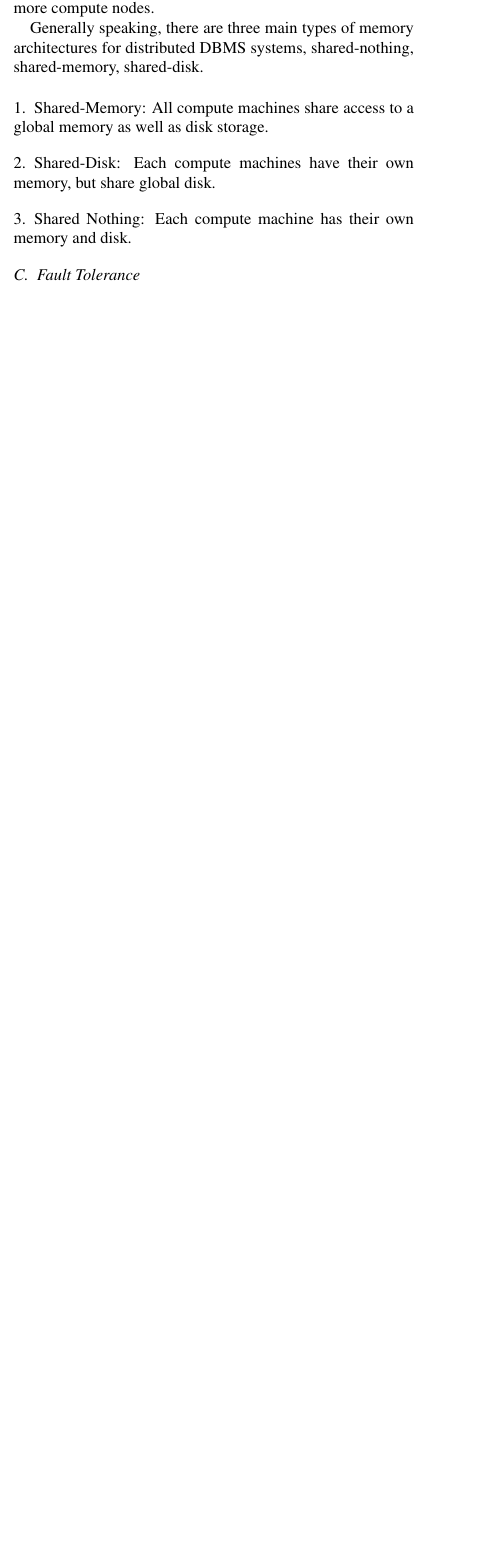
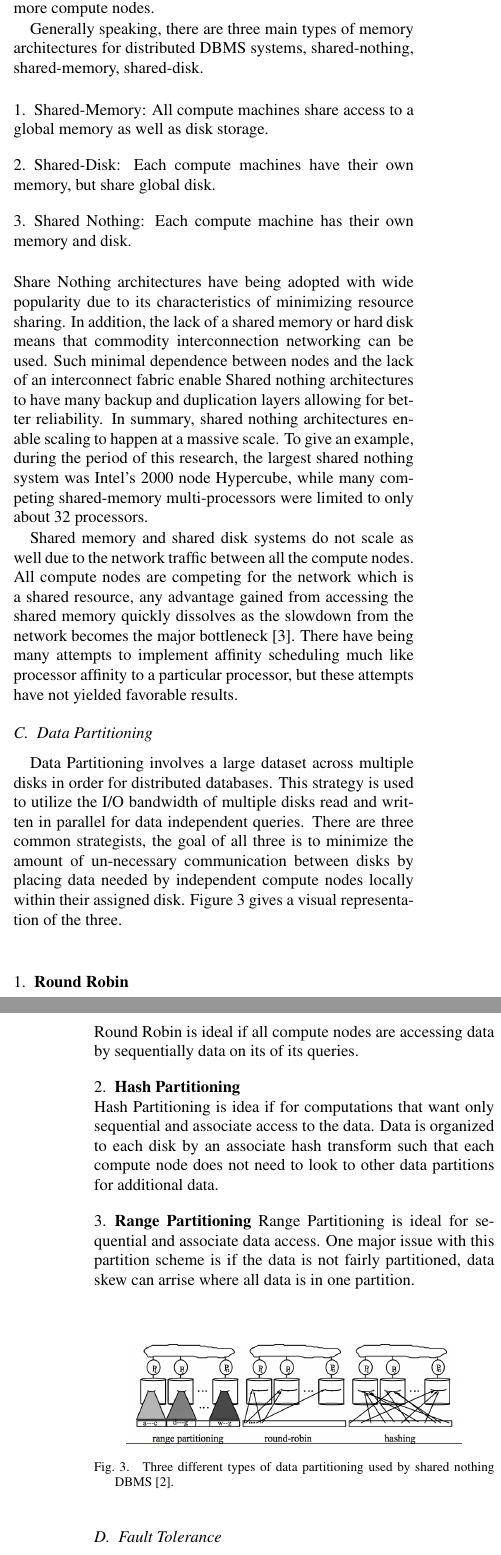
Before and after one commit to applekey/SurveyPaper, a LaTeX paper (main.tex): part of one column of page 2 of 9 before the commit and two parts of the columns of pages 2 and 3 of 10 after it, the two joined at a grey line, cut so that both start at the same text, the shorter picture padded with empty space. Compiled offline with pdfLaTeX.

Commit message:
revision

```diff
--- a/main.tex
+++ b/main.tex
@@ -119,6 +119,42 @@ architectures for distributed DBMS systems, shared-nothing, shared-memory, share
 \item Shared-Disk: Each compute machines have their own memory, but share global disk.
 \item Shared Nothing: Each compute machine has their own memory and disk.
 \end{enumerate}
+\ \\
+Share Nothing architectures have being adopted with wide popularity due to its characteristics of minimizing resource sharing.  In addition, the lack of a shared memory or hard disk means that commodity interconnection networking can be used.  Such minimal dependence between nodes and the lack of an interconnect fabric enable Shared nothing architectures to have many backup and duplication layers allowing for better reliability.  In summary, shared nothing architectures enable scaling to happen at a massive scale.  To give an example, during the period of this research, the largest shared nothing system was Intel's 2000 node Hypercube, while many competing shared-memory multi-processors were limited to only about 32 processors.
+\par
+Shared memory and shared disk systems do not scale as well due to the network traffic between all the compute nodes.  All compute nodes are competing for the network which is a shared resource, any advantage gained from accessing the shared memory quickly dissolves as the slowdown from the network becomes the major bottleneck \cite{thakkar1990performance}.  There have being many attempts to implement affinity scheduling much like processor affinity to a particular processor, but these attempts have not yielded favorable results.
+\subsection{Data Partitioning}
+
+Data Partitioning involves a large dataset across multiple disks in order for distributed databases.   This strategy is used to utilize the I/O bandwidth of multiple disks read and written in parallel for data independent queries.  There are three common strategists, the goal of all three is to minimize the amount of un-necessary communication between disks by placing data needed by independent compute nodes locally within their assigned disk. Figure \ref{fig:dbmsDataPartition} gives a visual representation of the three.
+
+\  \\
+\begin{enumerate}
+	\setlength\itemsep{1em}
+	\item
+
+	\textbf{Round Robin}
+
+	Round Robin is ideal if all compute nodes are accessing data by sequentially data on its of its queries.
+	\item
+
+	\textbf{Hash Partitioning}
+
+	Hash Partitioning is idea if for computations that want only sequential and associate access to the data.  Data is organized to each disk by an associate hash transform such that each compute node does not need to look to other data partitions for additional data.
+
+	\item
+
+	\textbf{Range Partitioning}
+	Range Partitioning is ideal for sequential and associate data access.  One major issue with this partition scheme is if the data is not fairly partitioned, data skew can arrise where all data is in one partition.
+
+\end{enumerate}
+\  \\
+
+\begin{figure}[h]
+	\centering
+	\includegraphics[scale=0.25]{images/dbmsDataPartition.png}
+	\caption{Three different types of data partitioning used by shared nothing DBMS  \protect\cite{dewitt1992parallel}.}
+	\label{fig:dbmsDataPartition}
+\end{figure}
 
 \subsection{Fault Tolerance}
 DBMS systems have very mature and well-studied failure mechanisms.  For the purpose of this survey paper, the exact details of each will not be discussed.  DBMS fault tolerance follow the general fault tolerance categories that were described in the general fault tolerance section.  DBMS systems take advantage of the schema and transactions implement restart at different granularity levels.  Through the use of larger compute node level transactions as well as much smaller procedural level transactions, DBMS systems are able to
```
Also changed, not shown: citations.bib (+9 -0 lines), images/dbmsDataPartition.png (added), main.bbl, main.pdf, main.tex (8 more changed lines), 4 other files.
